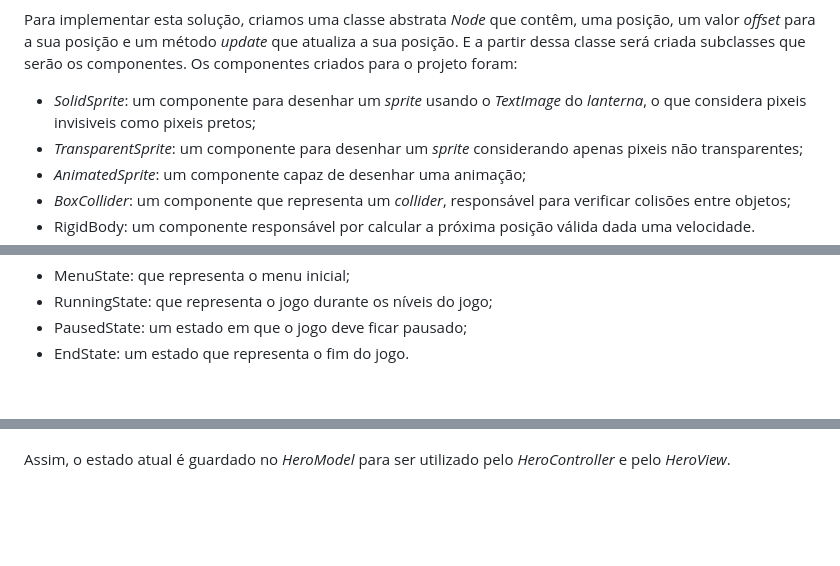
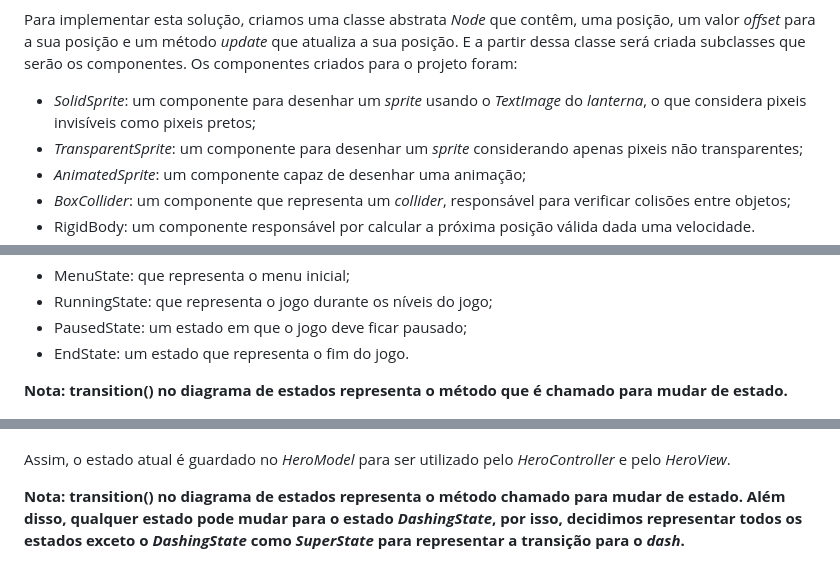
Before and after one commit to guystavo7/feup-ldts-project, a Markdown page: README.md, 3 parts joined by grey strips. Drawn GitHub-style; blank space fills up the shorter version.

Commit message:
Giving some polishment in report

```diff
--- a/README.md
+++ b/README.md
@@ -55,7 +55,7 @@ Este *design* tem como ideia de promover ao máximo o *Single Responsibility Pri
 
 Para implementar esta solução, criamos uma classe abstrata *Node* que contêm, uma posição, um valor *offset* para a sua posição e um método *update* que atualiza a sua posição. E a partir dessa classe será criada subclasses que serão os componentes.
 Os componentes criados para o projeto foram:
-- *SolidSprite*: um componente para desenhar um *sprite* usando o *TextImage* do *lanterna*, o que considera pixeis invisiveis como pixeis pretos;
+- *SolidSprite*: um componente para desenhar um *sprite* usando o *TextImage* do *lanterna*, o que considera pixeis invisíveis como pixeis pretos;
 - *TransparentSprite*: um componente para desenhar um *sprite* considerando apenas pixeis não transparentes;
 - *AnimatedSprite*: um componente capaz de desenhar uma animação;
 - *BoxCollider*: um componente que representa um *collider*, responsável para verificar colisões entre objetos;
@@ -275,6 +275,8 @@ Com base nessa base, implementamos os seguintes estados:
 - PausedState: um estado em que o jogo deve ficar pausado;
 - EndState: um estado que representa o fim do jogo.
 
+**Nota: transition() no diagrama de estados representa o método que é chamado para mudar de estado.**
+
 <p align="center" justify="center">
   <img src="misc/gameStateUML.png"/>
 </p>
@@ -330,6 +332,8 @@ Com base nisso, criamos os seguintes estados:
 - WallJumpState: estado qunado o *Hero* faz um *wall jump*.
 
 Assim, o estado atual é guardado no *HeroModel* para ser utilizado pelo *HeroController* e pelo *HeroView*.
+
+**Nota: transition() no diagrama de estados representa o método chamado para mudar de estado. Além disso, qualquer estado pode mudar para o estado *DashingState*, por isso, decidimos representar todos os estados exceto o *DashingState* como *SuperState* para representar a transição para o *dash*.**
 
 <p align="center" justify="center">
   <img src="misc/heroStateUML.png"/>
```
Also changed, not shown: misc/gameFSM.png, misc/heroMVC.png, misc/heroStateFSM.png.
